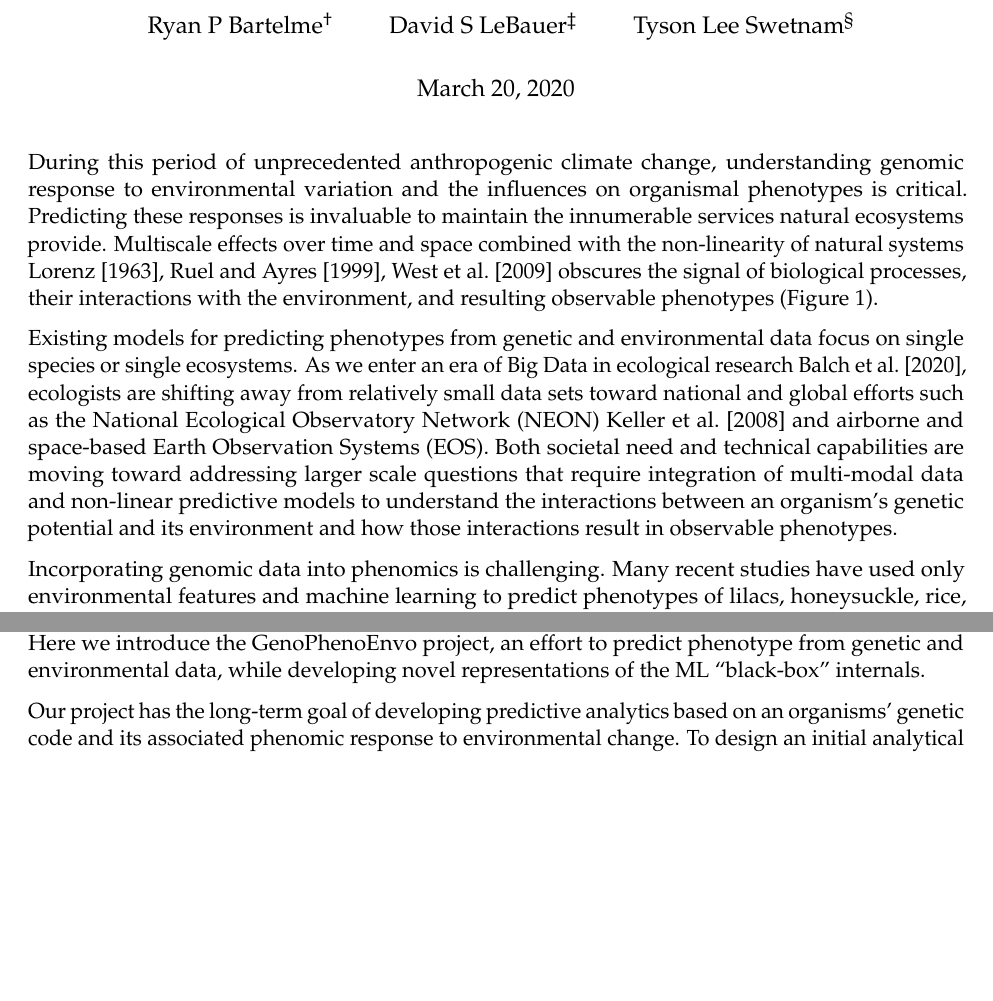
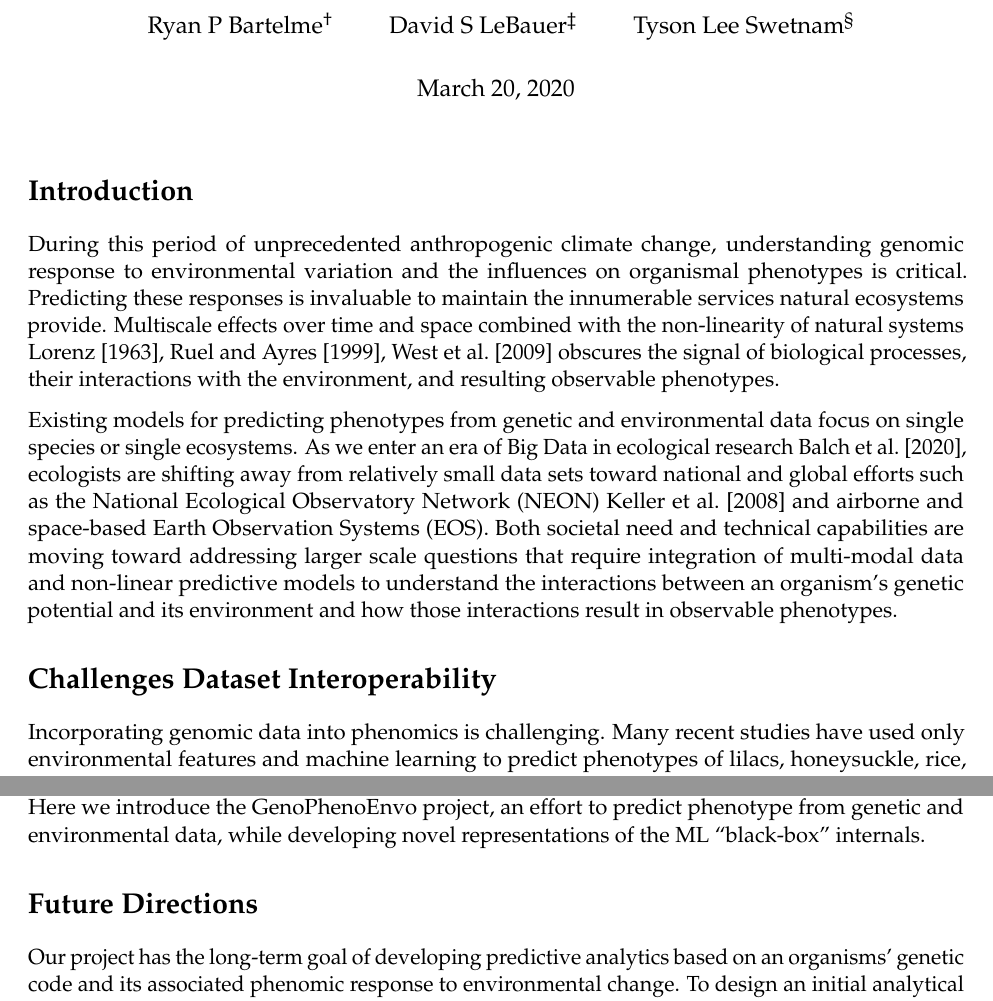
Before and after one commit to rossarun/papers, an R Markdown document (phenomics_perspective/Perspective.Rmd): two parts of pages 1 and 2 of 4, joined at a grey line, cut so that both start at the same text, the shorter picture padded with empty space. Rendered offline with R 4.5, knitr and Pandoc, then LaTeX, with nearby package versions.

Commit message:
Update Perspective.Rmd
Added headers for sections.

````diff
--- a/phenomics_perspective/Perspective.Rmd
+++ b/phenomics_perspective/Perspective.Rmd
@@ -38,13 +38,17 @@ library("tinytex")
 library("yaml")
 ```
 
+# Introduction
+
   During this period of unprecedented anthropogenic climate change, understanding genomic response to environmental variation and the influences on organismal phenotypes is critical.
 Predicting these responses is invaluable to maintain the innumerable services natural ecosystems provide.
-Multiscale effects over time and space combined with the non-linearity of natural systems @lorenz1963deterministic, @ruel1999jensen, @west2009general obscures the signal of biological processes, their interactions with the environment, and resulting observable phenotypes (Figure 1).
+Multiscale effects over time and space combined with the non-linearity of natural systems @lorenz1963deterministic, @ruel1999jensen, @west2009general obscures the signal of biological processes, their interactions with the environment, and resulting observable phenotypes.
 
   Existing models for predicting phenotypes from genetic and environmental data focus on single species or single ecosystems.
 As we enter an era of Big Data in ecological research @balch2020neon, ecologists are shifting away from relatively small data sets toward national and global efforts such as the National Ecological Observatory Network (NEON) @keller2008continental and airborne and space-based Earth Observation Systems (EOS).
 Both societal need and technical capabilities are moving toward addressing larger scale questions that require integration of multi-modal data and non-linear predictive models to understand the interactions between an organism’s genetic potential and its environment and how those interactions result in observable phenotypes.
+
+# Challenges Dataset Interoperability
 
   Incorporating genomic data into phenomics is challenging. Many recent studies have used only environmental features and machine learning to predict phenotypes of lilacs, honeysuckle, rice, and wheat @ALDERMAN20171, @nissanka2015calibration, Poor, 2019).
 There are a number of methods linking genomic data to environments or traits.
@@ -59,6 +63,8 @@ For example, Bayesian Belief Networks @cooper1990computational may be implemente
 Rather than simply generating large quantities of machine readable data @hampton2013big and implementing ML methods ad-hoc @pichler2020machine, ecologists are now grappling with how to interpret the massive quantities of unstructured data that are available at scale.
 ML predictions often rely on complex, “black box” methodologies to assess explanatory variables.
 Here we introduce the GenoPhenoEnvo project, an effort to predict phenotype from genetic and environmental data, while developing novel representations of the ML “black-box” internals.
+
+# Future Directions
 
   Our project has the long-term goal of developing predictive analytics based on an organisms’ genetic code and its associated phenomic response to environmental change.
 To design an initial analytical framework and workflow, we will first use phenomic, genomic, and environmental data about sorghum (Sorghum bicolor).
````
